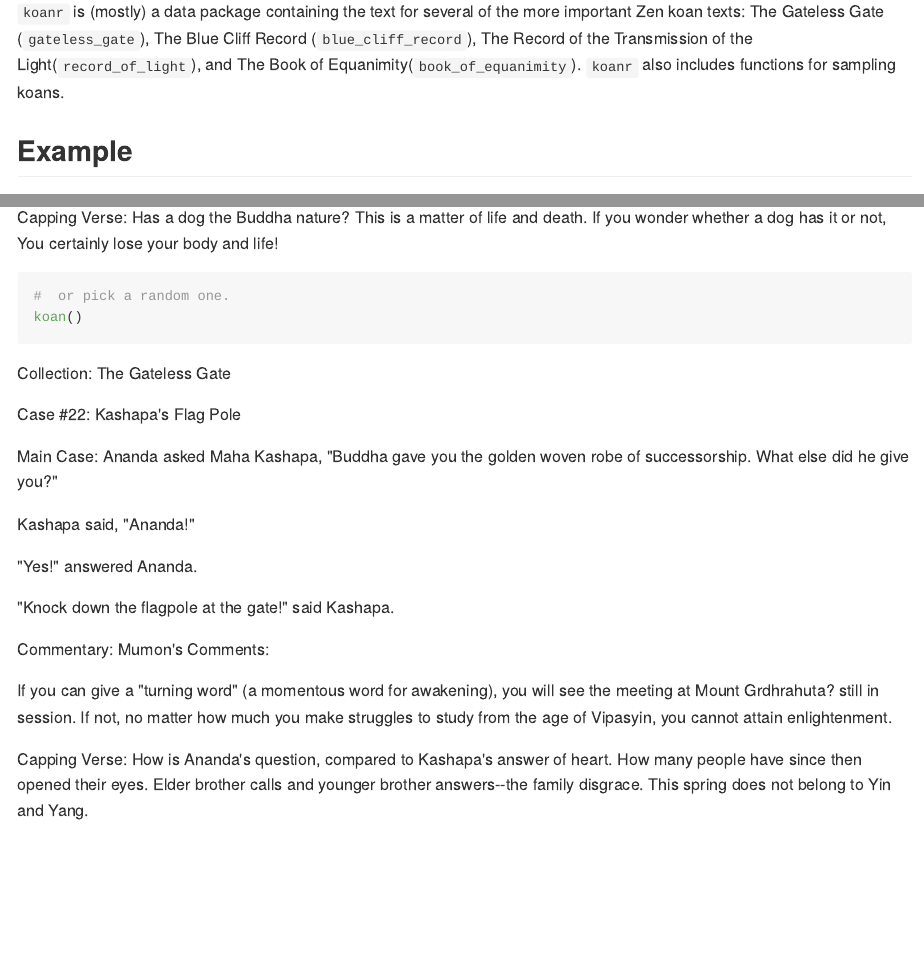
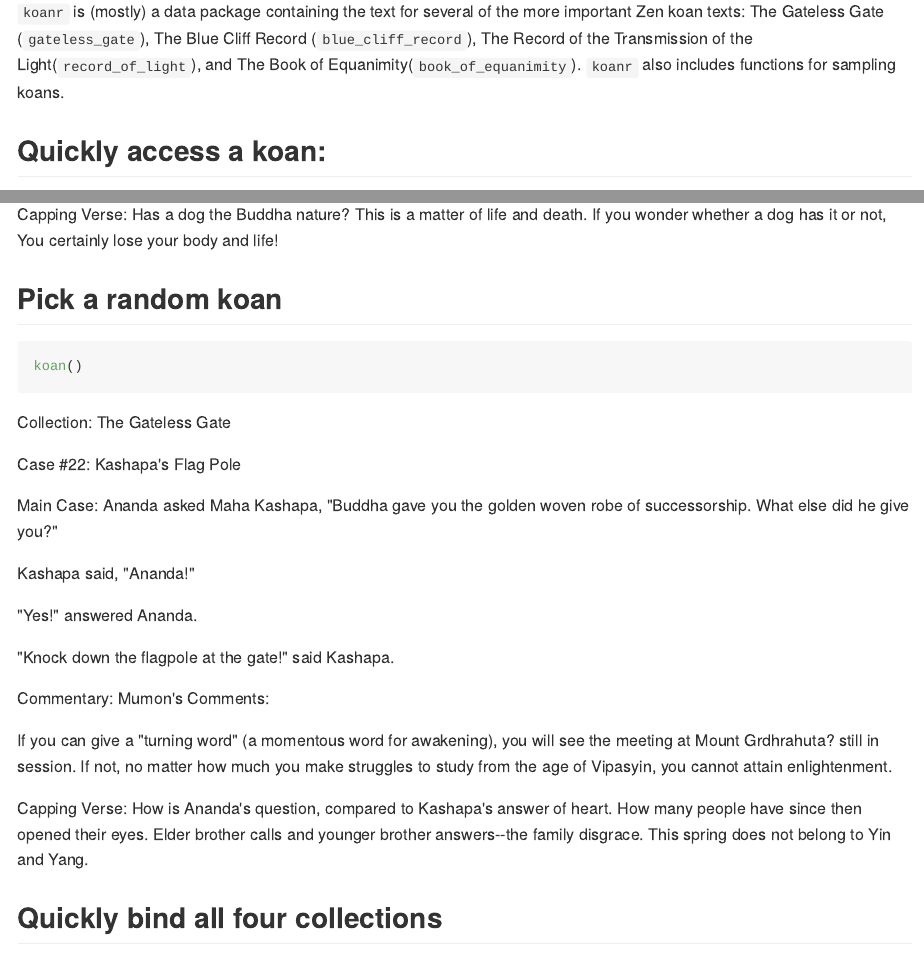
Before and after one commit to malcolmbarrett/koanr, an R Markdown document (README.Rmd): the page in a window 1100 px wide, from 110 px down, and a second part further down, joined at a grey line. The pictures show the output file README.md that the author committed with the source, drawn offline in the style of GitHub; badge pictures from the web are left out.

Commit message:
Update readme

````diff
--- a/README.Rmd
+++ b/README.Rmd
@@ -22,4 +22,4 @@ set.seed(50)
 
 `koanr` is (mostly) a data package containing the text for several of the more important Zen koan texts: The Gateless Gate (`gateless_gate`), The Blue Cliff Record (`blue_cliff_record`), The Record of the Transmission of the Light(`record_of_light`), and The Book of Equanimity(`book_of_equanimity`). `koanr` also includes functions for sampling koans.
 
-## Example
+## Quickly access a koan:
@@ -31,10 +29,11 @@ library(koanr)
 koan(collection = gateless_gate, case = 1)
 ```
 
+## Pick a random koan
 
 ```{r koan_random, results='asis', message=FALSE}
-#  or pick a random one.
 koan()
 ```
 
 
+## Quickly bind all four collections
````
Also changed, not shown: README.md, README.Rmd (4 more changed lines).
